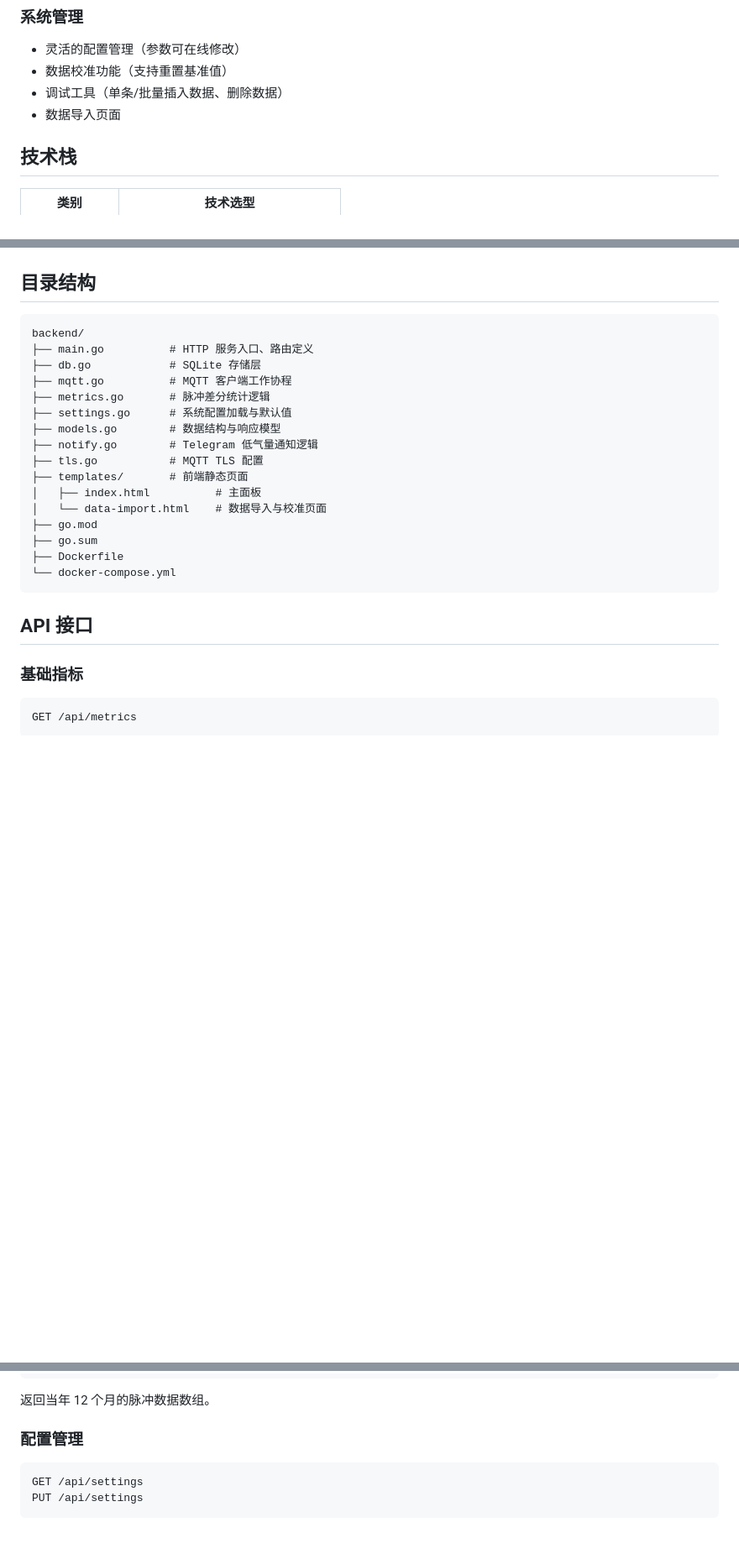
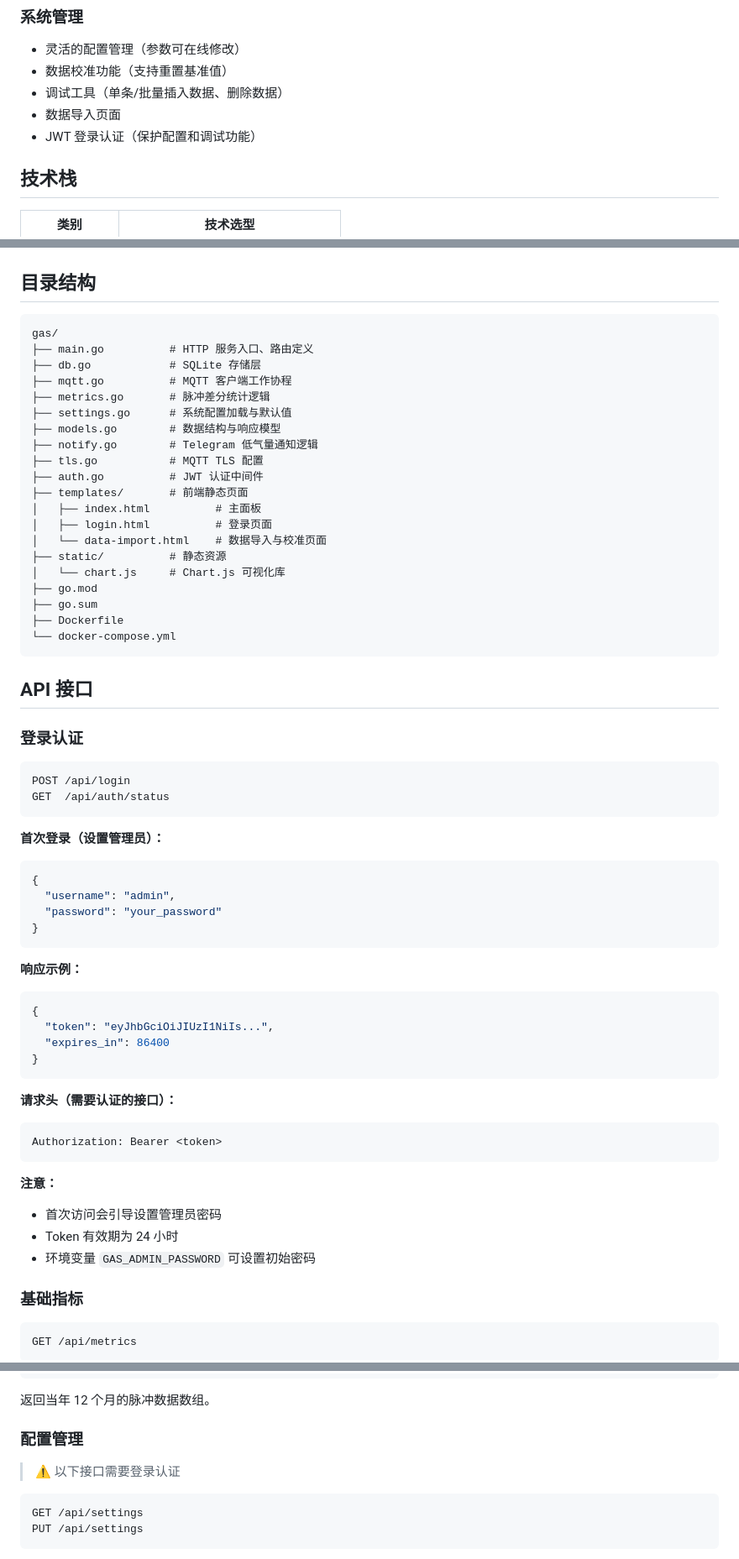
Before and after one commit to kfyu26/gas-go, a Markdown page: README.md, 3 parts joined by grey strips. Shown at 84% size. Drawn GitHub-style; blank space fills up the shorter version.

Commit message:
新增参数配置入口登录认证功能

````diff
--- a/README.md
+++ b/README.md
@@ -26,6 +26,7 @@
 - 数据校准功能（支持重置基准值）
 - 调试工具（单条/批量插入数据、删除数据）
 - 数据导入页面
+- JWT 登录认证（保护配置和调试功能）
 
 ## 技术栈
 
@@ -84,7 +85,7 @@ docker-compose up -d
 ## 目录结构
 
 ```
-backend/
+gas/
 ├── main.go          # HTTP 服务入口、路由定义
 ├── db.go            # SQLite 存储层
 ├── mqtt.go          # MQTT 客户端工作协程
@@ -93,9 +94,13 @@ backend/
 ├── models.go        # 数据结构与响应模型
 ├── notify.go        # Telegram 低气量通知逻辑
 ├── tls.go           # MQTT TLS 配置
+├── auth.go          # JWT 认证中间件
 ├── templates/       # 前端静态页面
 │   ├── index.html          # 主面板
+│   ├── login.html          # 登录页面
 │   └── data-import.html    # 数据导入与校准页面
+├── static/          # 静态资源
+│   └── chart.js     # Chart.js 可视化库
 ├── go.mod
 ├── go.sum
 ├── Dockerfile
@@ -103,6 +108,43 @@ backend/
 ```
 
 ## API 接口
+
+### 登录认证
+
+```
+POST /api/login
+GET  /api/auth/status
+```
+
+**首次登录（设置管理员）：**
+
+```json
+{
+  "username": "admin",
+  "password": "your_password"
+}
+```
+
+**响应示例：**
+
+```json
+{
+  "token": "eyJhbGciOiJIUzI1NiIs...",
+  "expires_in": 86400
+}
+```
+
+**请求头（需要认证的接口）：**
+
+```
+Authorization: Bearer <token>
+```
+
+**注意：**
+
+- 首次访问会引导设置管理员密码
+- Token 有效期为 24 小时
+- 环境变量 `GAS_ADMIN_PASSWORD` 可设置初始密码
 
 ### 基础指标
 
@@ -145,6 +187,8 @@ GET /api/monthly
 
 ### 配置管理
 
+> ⚠️ 以下接口需要登录认证
+
 ```
 GET /api/settings
 PUT /api/settings
````
Also changed, not shown: other parts of README.md (+15 -7 lines).
